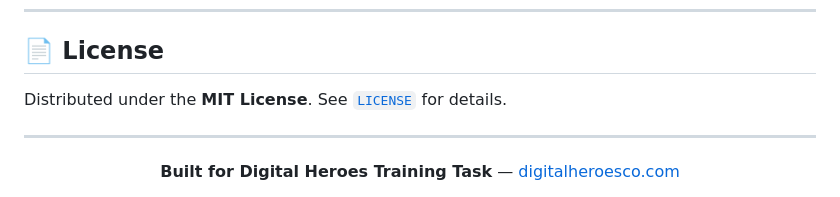
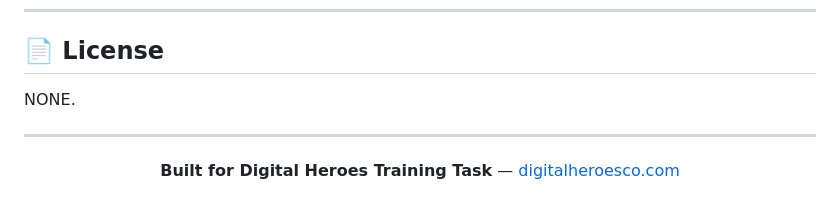
Before and after one commit to AvneshTech/LeadDesk-Mini, a Markdown page: README.md, the part around the change. Drawn GitHub-style.

Commit message:
License sections

```diff
--- a/README.md
+++ b/README.md
@@ -389,7 +389,7 @@ Project: [LeadDesk-Mini](https://github.com/AvneshTech/LeadDesk-Mini)
 
 ## 📄 License
 
-Distributed under the **MIT License**. See [`LICENSE`](LICENSE) for details.
+NONE.
 
 ---
 
```
